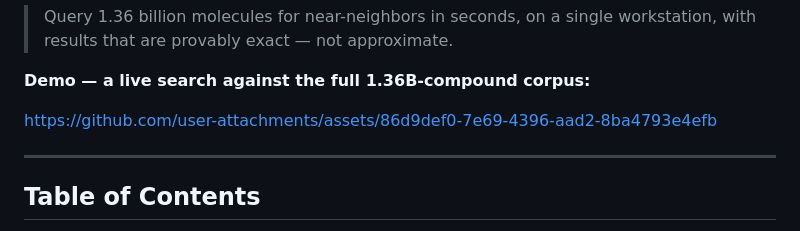
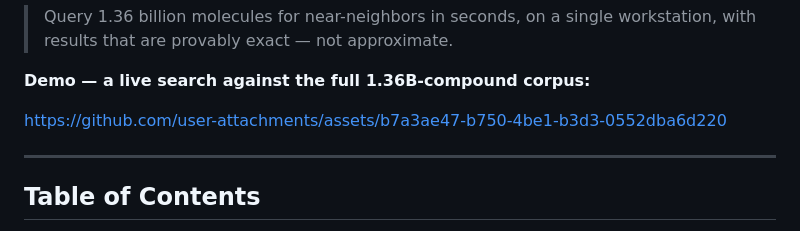
Before and after one commit to AndrejRumenovski/bitmako, a Markdown page: README.md, the part around the change. GitHub-like rendering.

Commit message:
Update the demo video to reflect the current UI
Re-recorded after the plain-language label pass and Search Statistics
restructuring, so the README's demo matches what the app actually looks
like now.

```diff
--- a/README.md
+++ b/README.md
@@ -13,7 +13,7 @@
 
 **Demo — a live search against the full 1.36B-compound corpus:**
 
-https://github.com/user-attachments/assets/86d9def0-7e69-4396-aad2-8ba4793e4efb
+https://github.com/user-attachments/assets/b7a3ae47-b750-4be1-b3d3-0552dba6d220
 
 ---
 
```
